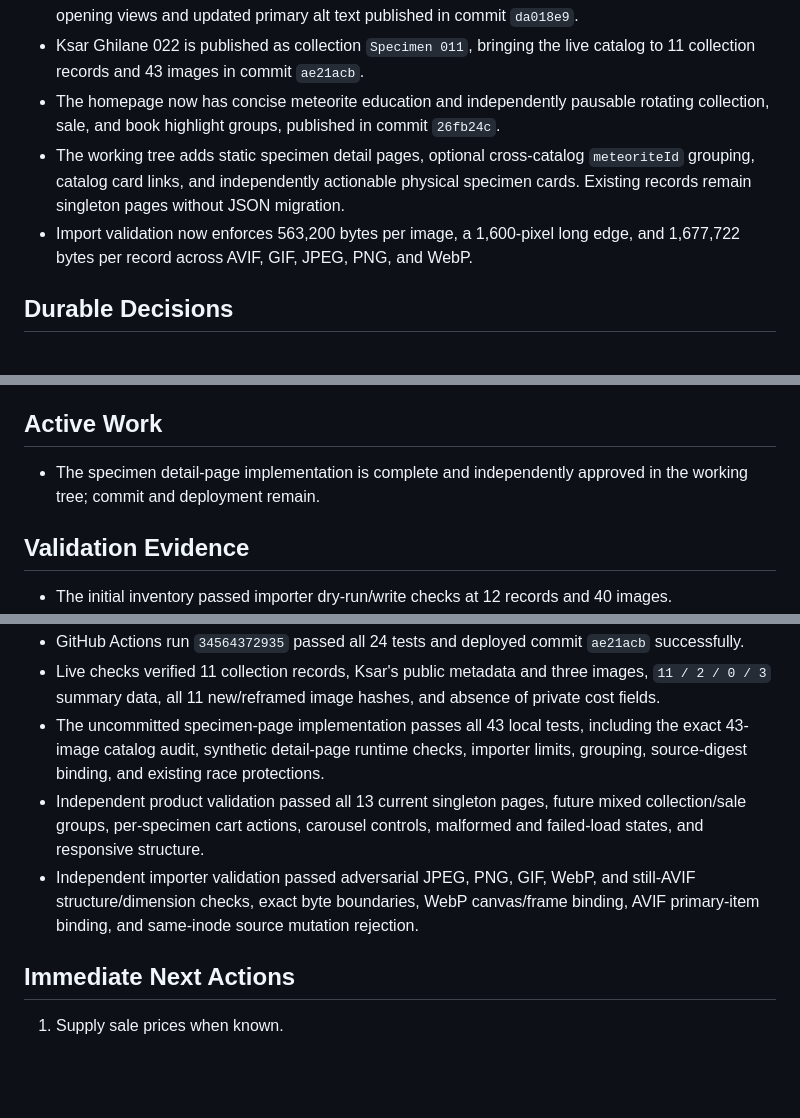
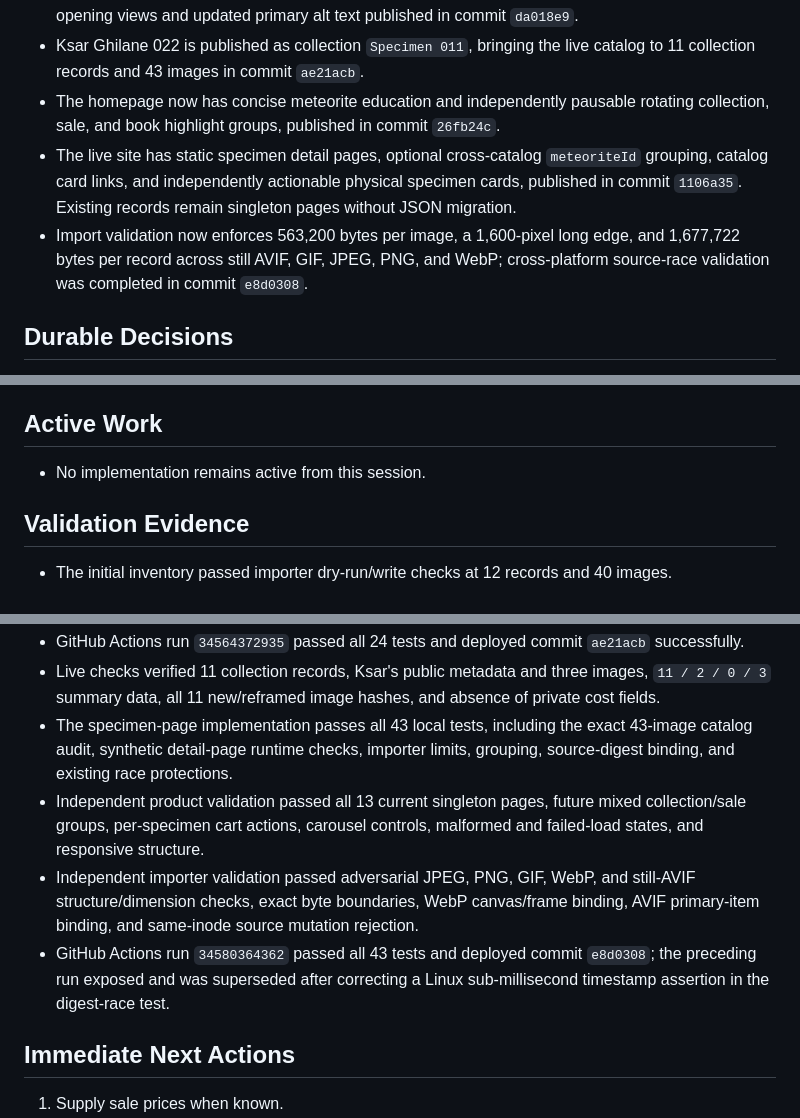
Before and after one commit to rayborg/meteorite-collection-shop-spacerocks, a Markdown page: SESSION.md, 3 parts joined by grey strips. GitHub-like rendering; blank space fills up the shorter version.

Commit message:
Update specimen page session memory

```diff
--- a/SESSION.md
+++ b/SESSION.md
@@ -26,8 +26,8 @@ Maintain and publish the Spacerocks Cabinet as a dark archival catalog for a per
 - Every specimen carousel now opens with its strongest dramatic complete hero, with four improved opening views and updated primary alt text published in commit `da018e9`.
 - Ksar Ghilane 022 is published as collection `Specimen 011`, bringing the live catalog to 11 collection records and 43 images in commit `ae21acb`.
 - The homepage now has concise meteorite education and independently pausable rotating collection, sale, and book highlight groups, published in commit `26fb24c`.
-- The working tree adds static specimen detail pages, optional cross-catalog `meteoriteId` grouping, catalog card links, and independently actionable physical specimen cards. Existing records remain singleton pages without JSON migration.
-- Import validation now enforces 563,200 bytes per image, a 1,600-pixel long edge, and 1,677,722 bytes per record across AVIF, GIF, JPEG, PNG, and WebP.
+- The live site has static specimen detail pages, optional cross-catalog `meteoriteId` grouping, catalog card links, and independently actionable physical specimen cards, published in commit `1106a35`. Existing records remain singleton pages without JSON migration.
+- Import validation now enforces 563,200 bytes per image, a 1,600-pixel long edge, and 1,677,722 bytes per record across still AVIF, GIF, JPEG, PNG, and WebP; cross-platform source-race validation was completed in commit `e8d0308`.
 
 ## Durable Decisions
 
@@ -76,7 +76,7 @@ Maintain and publish the Spacerocks Cabinet as a dark archival catalog for a per
 
 ## Active Work
 
-- The specimen detail-page implementation is complete and independently approved in the working tree; commit and deployment remain.
+- No implementation remains active from this session.
 
 ## Validation Evidence
 
@@ -107,9 +107,10 @@ Maintain and publish the Spacerocks Cabinet as a dark archival catalog for a per
 - Independent image validation passed the three Ksar images and all eight widened Wabar frames; focused revalidation confirmed the final G04 detail has complete moderate framing with no remaining findings.
 - GitHub Actions run `34564372935` passed all 24 tests and deployed commit `ae21acb` successfully.
 - Live checks verified 11 collection records, Ksar's public metadata and three images, `11 / 2 / 0 / 3` summary data, all 11 new/reframed image hashes, and absence of private cost fields.
-- The uncommitted specimen-page implementation passes all 43 local tests, including the exact 43-image catalog audit, synthetic detail-page runtime checks, importer limits, grouping, source-digest binding, and existing race protections.
+- The specimen-page implementation passes all 43 local tests, including the exact 43-image catalog audit, synthetic detail-page runtime checks, importer limits, grouping, source-digest binding, and existing race protections.
 - Independent product validation passed all 13 current singleton pages, future mixed collection/sale groups, per-specimen cart actions, carousel controls, malformed and failed-load states, and responsive structure.
 - Independent importer validation passed adversarial JPEG, PNG, GIF, WebP, and still-AVIF structure/dimension checks, exact byte boundaries, WebP canvas/frame binding, AVIF primary-item binding, and same-inode source mutation rejection.
+- GitHub Actions run `34580364362` passed all 43 tests and deployed commit `e8d0308`; the preceding run exposed and was superseded after correcting a Linux sub-millisecond timestamp assertion in the digest-race test.
 
 ## Immediate Next Actions
 
```
Also changed, not shown: other parts of SESSION.md (+2 -0 lines).
